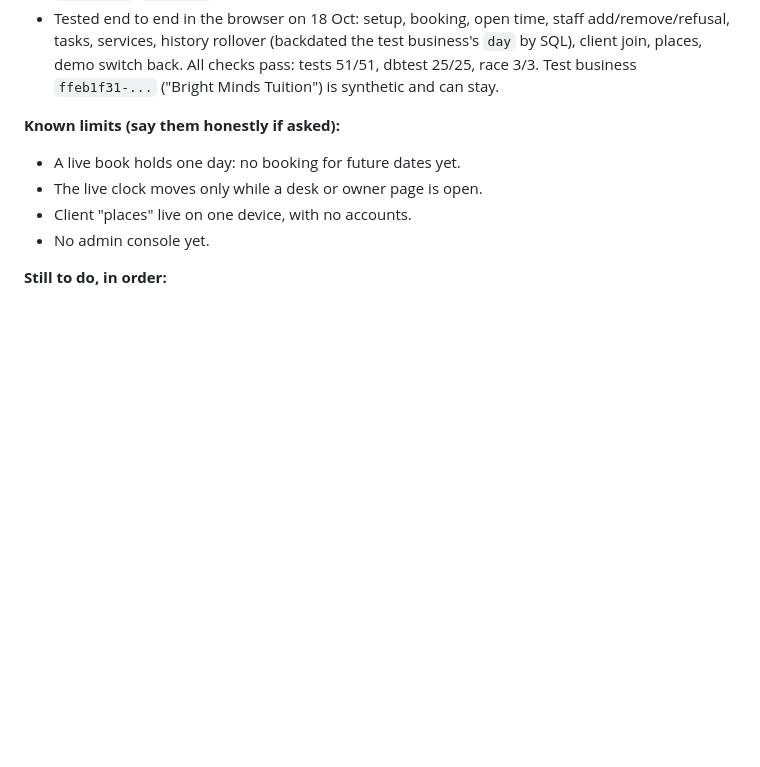
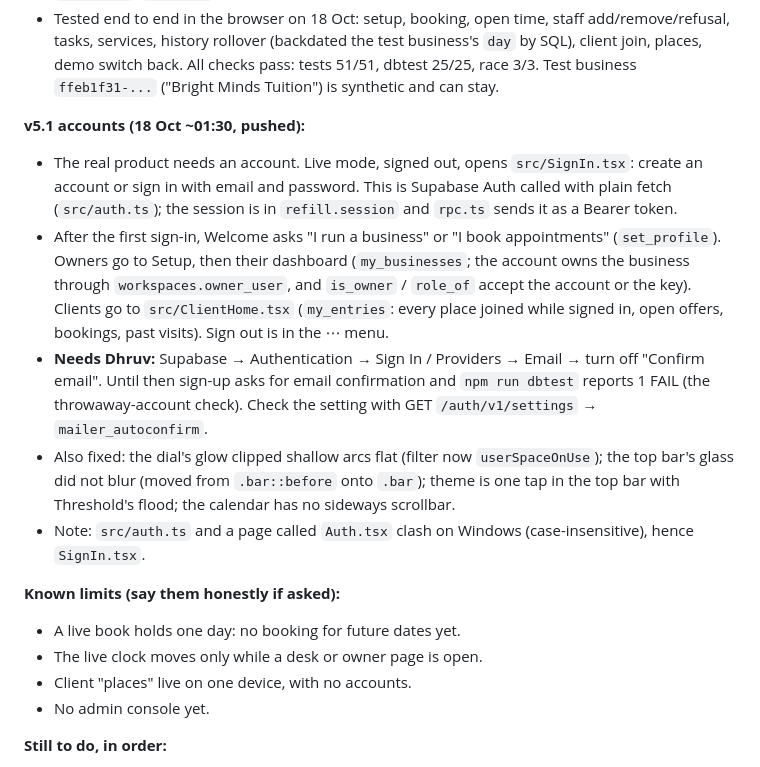
Before and after one commit to sirgreaseball/refill, a Markdown page: HANDOFF.md, the part around the change. Rendered like a GitHub page; blank space fills up the shorter version.

Commit message:
docs: handoff with accounts and the Confirm email switch

```diff
--- a/HANDOFF.md
+++ b/HANDOFF.md
@@ -116,6 +116,13 @@ Preview: `.claude/launch.json` defines `refill` (Vite on port 5180). Use the bro
 - **Dial and calendar** follow the team's working hours (`dayRange` in `src/Dial.tsx`). The demo stays 10:00 to 20:00.
 - **Client pages** say "synthetic demo" only on a demo (`kind` from `join_info`, `get_my_entry`, `get_offer`, `get_move`).
 - Tested end to end in the browser on 18 Oct: setup, booking, open time, staff add/remove/refusal, tasks, services, history rollover (backdated the test business's `day` by SQL), client join, places, demo switch back. All checks pass: tests 51/51, dbtest 25/25, race 3/3. Test business `ffeb1f31-...` ("Bright Minds Tuition") is synthetic and can stay.
+
+**v5.1 accounts (18 Oct ~01:30, pushed):**
+- The real product needs an account. Live mode, signed out, opens `src/SignIn.tsx`: create an account or sign in with email and password. This is Supabase Auth called with plain fetch (`src/auth.ts`); the session is in `refill.session` and `rpc.ts` sends it as a Bearer token.
+- After the first sign-in, Welcome asks "I run a business" or "I book appointments" (`set_profile`). Owners go to Setup, then their dashboard (`my_businesses`; the account owns the business through `workspaces.owner_user`, and `is_owner` / `role_of` accept the account or the key). Clients go to `src/ClientHome.tsx` (`my_entries`: every place joined while signed in, open offers, bookings, past visits). Sign out is in the ⋯ menu.
+- **Needs Dhruv:** Supabase → Authentication → Sign In / Providers → Email → turn off "Confirm email". Until then sign-up asks for email confirmation and `npm run dbtest` reports 1 FAIL (the throwaway-account check). Check the setting with GET `/auth/v1/settings` → `mailer_autoconfirm`.
+- Also fixed: the dial's glow clipped shallow arcs flat (filter now `userSpaceOnUse`); the top bar's glass did not blur (moved from `.bar::before` onto `.bar`); theme is one tap in the top bar with Threshold's flood; the calendar has no sideways scrollbar.
+- Note: `src/auth.ts` and a page called `Auth.tsx` clash on Windows (case-insensitive), hence `SignIn.tsx`.
 
 **Known limits (say them honestly if asked):**
 - A live book holds one day: no booking for future dates yet.
```
